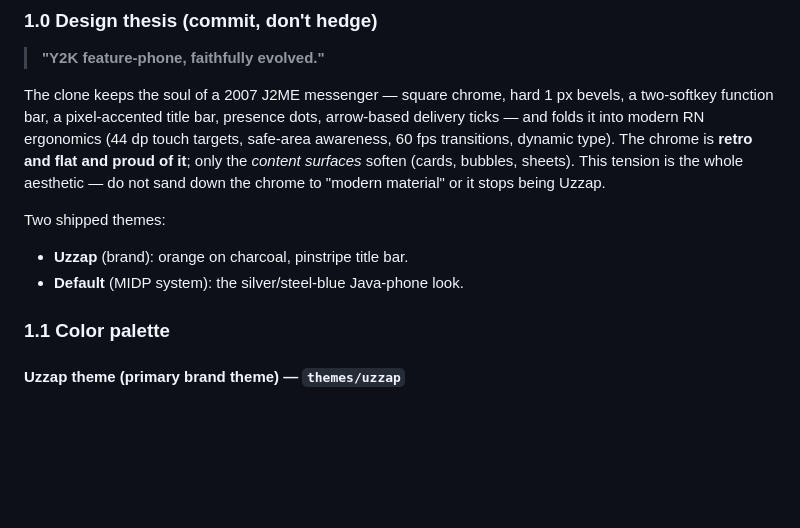
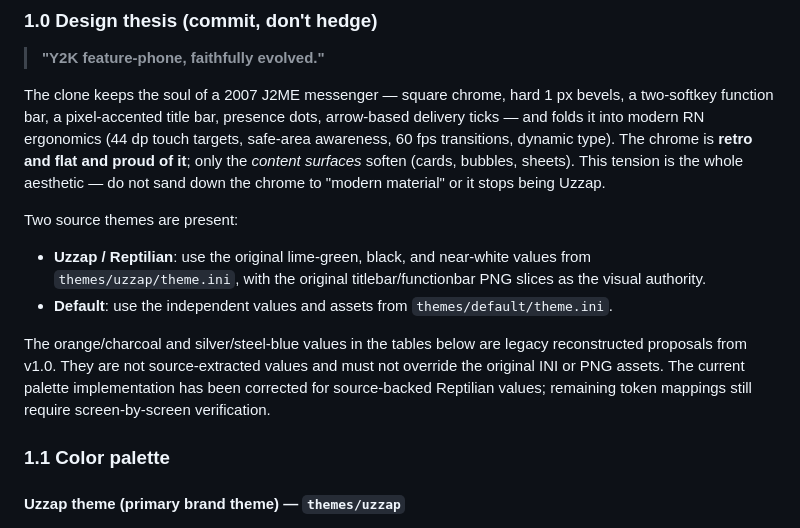
Before and after one commit to cyanideph/uzzap-react-native-expo, a Markdown page: JAVAUZZAP_UI_UX_SPEC.md, the part around the change. GitHub-like rendering; blank space fills up the shorter version.

Commit message:
docs: supersede reconstructed palette with original theme evidence

```diff
--- a/JAVAUZZAP_UI_UX_SPEC.md
+++ b/JAVAUZZAP_UI_UX_SPEC.md
@@ -48,10 +48,12 @@ These are configuration values, not a complete pixel measurement of every screen
 
 The clone keeps the soul of a 2007 J2ME messenger — square chrome, hard 1 px bevels, a two-softkey function bar, a pixel-accented title bar, presence dots, arrow-based delivery ticks — and folds it into modern RN ergonomics (44 dp touch targets, safe-area awareness, 60 fps transitions, dynamic type). The chrome is **retro and flat and proud of it**; only the _content surfaces_ soften (cards, bubbles, sheets). This tension is the whole aesthetic — do not sand down the chrome to "modern material" or it stops being Uzzap.
 
-Two shipped themes:
+Two source themes are present:
 
-- **Uzzap** (brand): orange on charcoal, pinstripe title bar.
-- **Default** (MIDP system): the silver/steel-blue Java-phone look.
+- **Uzzap / Reptilian**: use the original lime-green, black, and near-white values from `themes/uzzap/theme.ini`, with the original titlebar/functionbar PNG slices as the visual authority.
+- **Default**: use the independent values and assets from `themes/default/theme.ini`.
+
+The orange/charcoal and silver/steel-blue values in the tables below are legacy reconstructed proposals from v1.0. They are not source-extracted values and must not override the original INI or PNG assets. The current palette implementation has been corrected for source-backed Reptilian values; remaining token mappings still require screen-by-screen verification.
 
 ### 1.1 Color palette
 
```
